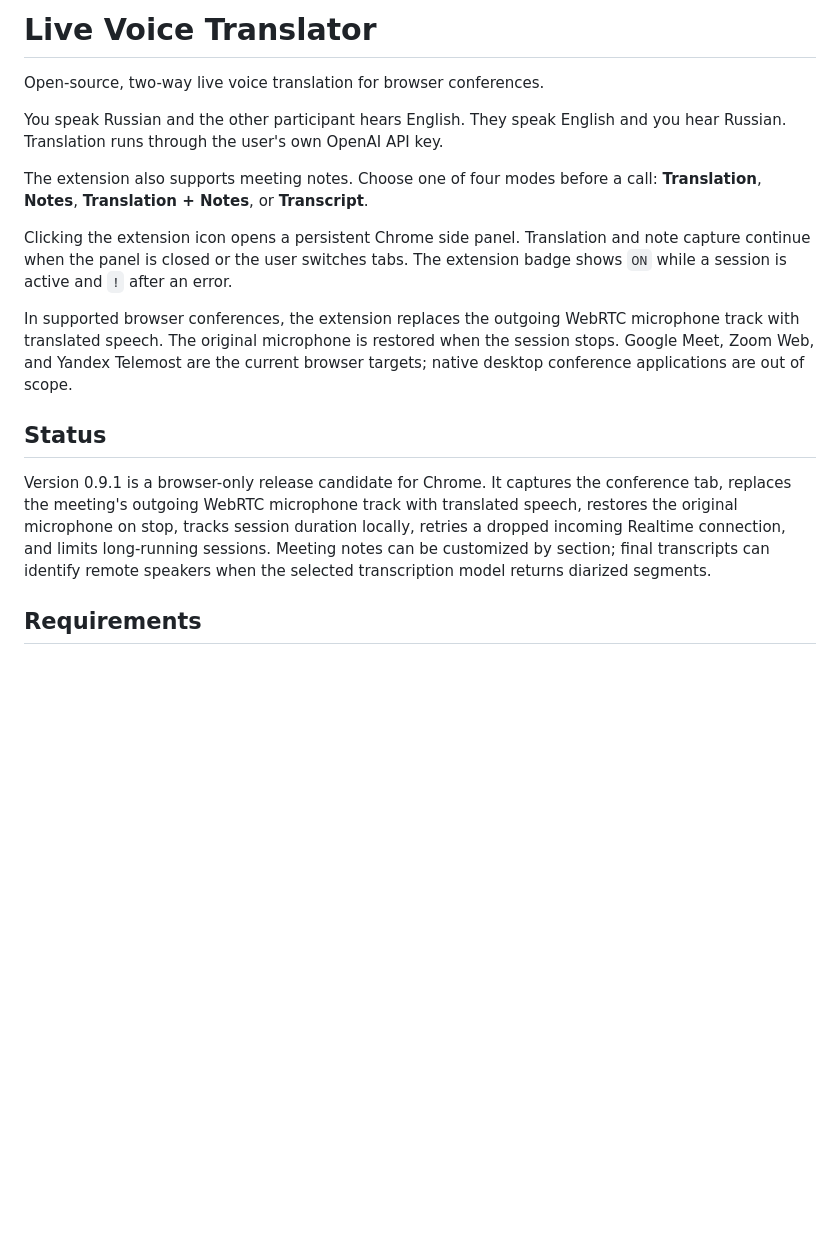
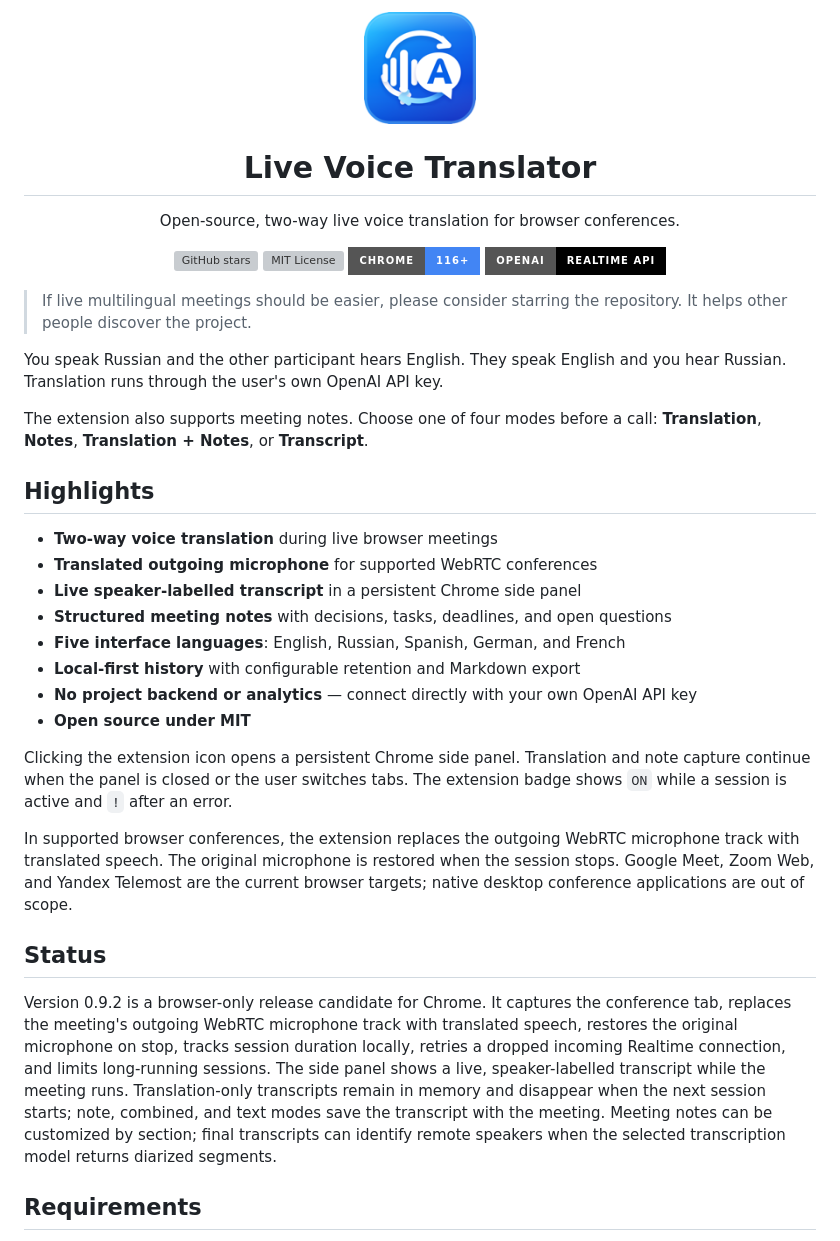
Before and after one commit to wesleyadryel/live-voice-translator, a Markdown page: README.md, the part around the change. Rendered like a GitHub page; pictures changed too: assets/icon-128.png; badges without logos; blank space fills up the shorter version; grey boxes are pictures that could not be loaded.

Commit message:
Prepare public v0.9.2 release

```diff
--- a/README.md
+++ b/README.md
@@ -1,12 +1,38 @@
-# Live Voice Translator
+<p align="center">
+  <img src="assets/icon-128.png" width="112" alt="Live Voice Translator icon">
+</p>
 
-Open-source, two-way live voice translation for browser conferences.
+<h1 align="center">Live Voice Translator</h1>
+
+<p align="center">
+  Open-source, two-way live voice translation for browser conferences.
+</p>
+
+<p align="center">
+  <a href="https://github.com/mkdmit/live-voice-translator/stargazers"><img src="https://img.shields.io/github/stars/mkdmit/live-voice-translator?style=for-the-badge" alt="GitHub stars"></a>
+  <a href="LICENSE"><img src="https://img.shields.io/github/license/mkdmit/live-voice-translator?style=for-the-badge" alt="MIT License"></a>
+  <img src="https://img.shields.io/badge/Chrome-116%2B-4285F4?style=for-the-badge&logo=googlechrome&logoColor=white" alt="Chrome 116+">
+  <img src="https://img.shields.io/badge/OpenAI-Realtime_API-000000?style=for-the-badge&logo=openai&logoColor=white" alt="OpenAI Realtime API">
+</p>
+
+> If live multilingual meetings should be easier, please consider starring the repository. It helps other people discover the project.
 
 You speak Russian and the other participant hears English. They speak English
 and you hear Russian. Translation runs through the user's own OpenAI API key.
 
 The extension also supports meeting notes. Choose one of four modes before a
 call: **Translation**, **Notes**, **Translation + Notes**, or **Transcript**.
+
+## Highlights
+
+- **Two-way voice translation** during live browser meetings
+- **Translated outgoing microphone** for supported WebRTC conferences
+- **Live speaker-labelled transcript** in a persistent Chrome side panel
+- **Structured meeting notes** with decisions, tasks, deadlines, and open questions
+- **Five interface languages**: English, Russian, Spanish, German, and French
+- **Local-first history** with configurable retention and Markdown export
+- **No project backend or analytics** — connect directly with your own OpenAI API key
+- **Open source under MIT**
 
 Clicking the extension icon opens a persistent Chrome side panel. Translation
 and note capture continue when the panel is closed or the user switches tabs.
@@ -20,7 +46,7 @@ scope.
 
 ## Status
 
-Version 0.9.1 is a browser-only release candidate for Chrome. It captures the conference tab, replaces the meeting's outgoing WebRTC microphone track with translated speech, restores the original microphone on stop, tracks session duration locally, retries a dropped incoming Realtime connection, and limits long-running sessions. Meeting notes can be customized by section; final transcripts can identify remote speakers when the selected transcription model returns diarized segments.
+Version 0.9.2 is a browser-only release candidate for Chrome. It captures the conference tab, replaces the meeting's outgoing WebRTC microphone track with translated speech, restores the original microphone on stop, tracks session duration locally, retries a dropped incoming Realtime connection, and limits long-running sessions. The side panel shows a live, speaker-labelled transcript while the meeting runs. Translation-only transcripts remain in memory and disappear when the next session starts; note, combined, and text modes save the transcript with the meeting. Meeting notes can be customized by section; final transcripts can identify remote speakers when the selected transcription model returns diarized segments.
 
 ## Requirements
 
```
Also changed, not shown: CONTRIBUTING.md (added, +24 -0 lines), assets/icon-16.png, assets/icon-32.png, assets/icon-48.png, assets/icon-master.png (added), 11 other files.
